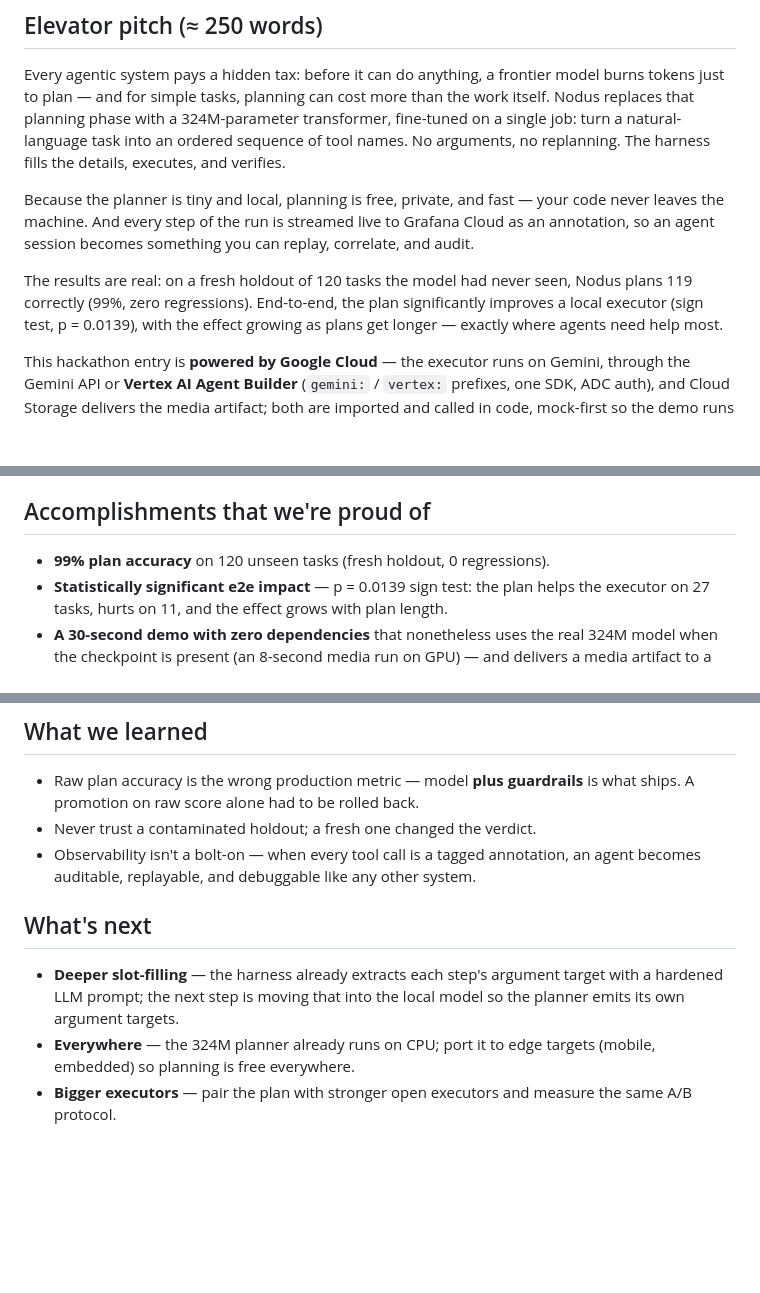
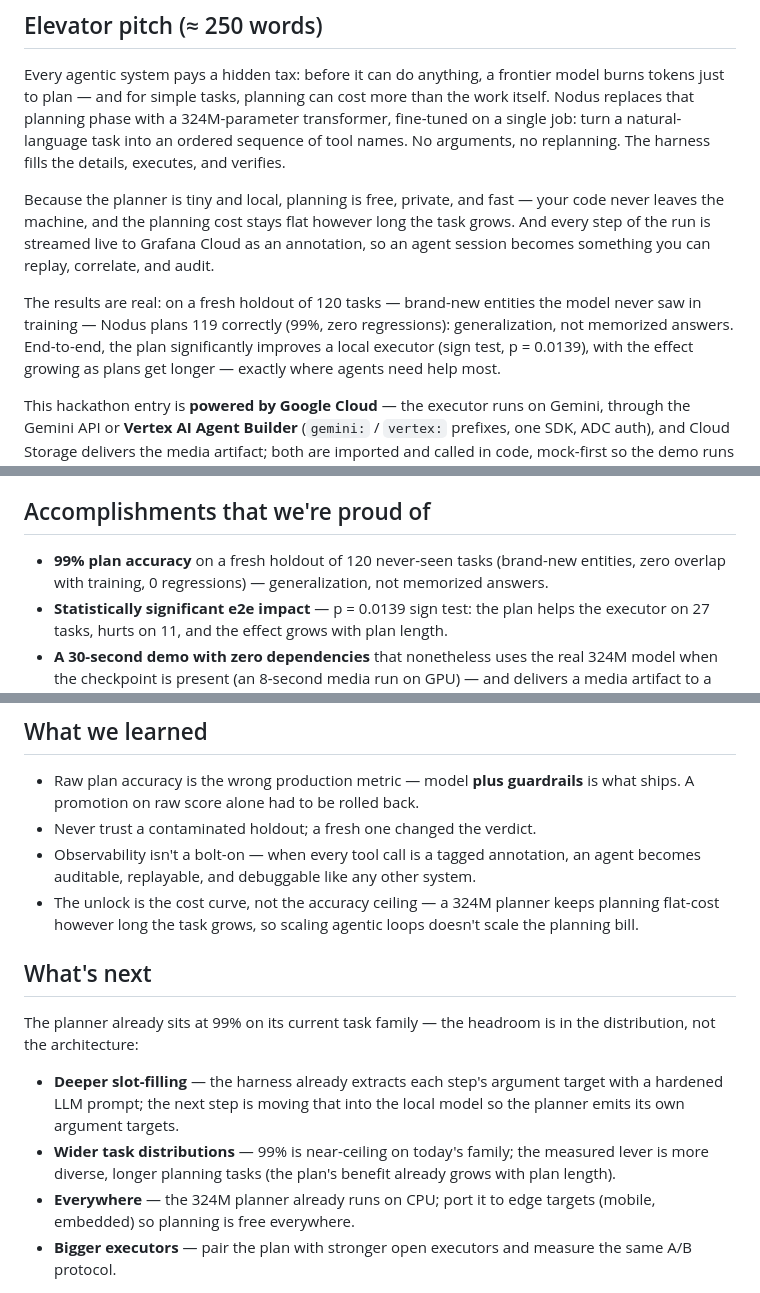
Before and after one commit to Rua987/nodus, a Markdown page: devpost_draft.md, 3 parts joined by grey strips. GitHub-like rendering; blank space fills up the shorter version.

```diff
--- a/devpost_draft.md
+++ b/devpost_draft.md
@@ -33,12 +33,14 @@ ordered sequence of tool names. No arguments, no replanning. The harness fills
 the details, executes, and verifies.
 
 Because the planner is tiny and local, planning is free, private, and fast —
-your code never leaves the machine. And every step of the run is streamed live
-to Grafana Cloud as an annotation, so an agent session becomes something you
-can replay, correlate, and audit.
+your code never leaves the machine, and the planning cost stays flat however
+long the task grows. And every step of the run is streamed live to Grafana
+Cloud as an annotation, so an agent session becomes something you can replay,
+correlate, and audit.
 
-The results are real: on a fresh holdout of 120 tasks the model had never seen,
-Nodus plans 119 correctly (99%, zero regressions). End-to-end, the plan
+The results are real: on a fresh holdout of 120 tasks — brand-new entities the
+model never saw in training — Nodus plans 119 correctly (99%, zero
+regressions): generalization, not memorized answers. End-to-end, the plan
 significantly improves a local executor (sign test, p = 0.0139), with the
 effect growing as plans get longer — exactly where agents need help most.
 
@@ -148,7 +150,9 @@ deterministically and prints the timeline.
 
 ## Accomplishments that we're proud of
 
-- **99% plan accuracy** on 120 unseen tasks (fresh holdout, 0 regressions).
+- **99% plan accuracy** on a fresh holdout of 120 never-seen tasks (brand-new
+  entities, zero overlap with training, 0 regressions) — generalization, not
+  memorized answers.
 - **Statistically significant e2e impact** — p = 0.0139 sign test: the plan
   helps the executor on 27 tasks, hurts on 11, and the effect grows with plan
   length.
@@ -171,12 +175,21 @@ deterministically and prints the timeline.
 - Never trust a contaminated holdout; a fresh one changed the verdict.
 - Observability isn't a bolt-on — when every tool call is a tagged annotation,
   an agent becomes auditable, replayable, and debuggable like any other system.
+- The unlock is the cost curve, not the accuracy ceiling — a 324M planner keeps
+  planning flat-cost however long the task grows, so scaling agentic loops
+  doesn't scale the planning bill.
 
 ## What's next
+
+The planner already sits at 99% on its current task family — the headroom is in
+the distribution, not the architecture:
 
 - **Deeper slot-filling** — the harness already extracts each step's argument
   target with a hardened LLM prompt; the next step is moving that into the
   local model so the planner emits its own argument targets.
+- **Wider task distributions** — 99% is near-ceiling on today's family; the
+  measured lever is more diverse, longer planning tasks (the plan's benefit
+  already grows with plan length).
 - **Everywhere** — the 324M planner already runs on CPU; port it to edge
   targets (mobile, embedded) so planning is free everywhere.
 - **Bigger executors** — pair the plan with stronger open executors and measure
```
Also changed, not shown: video_script_3min.md (+13 -12 lines).
